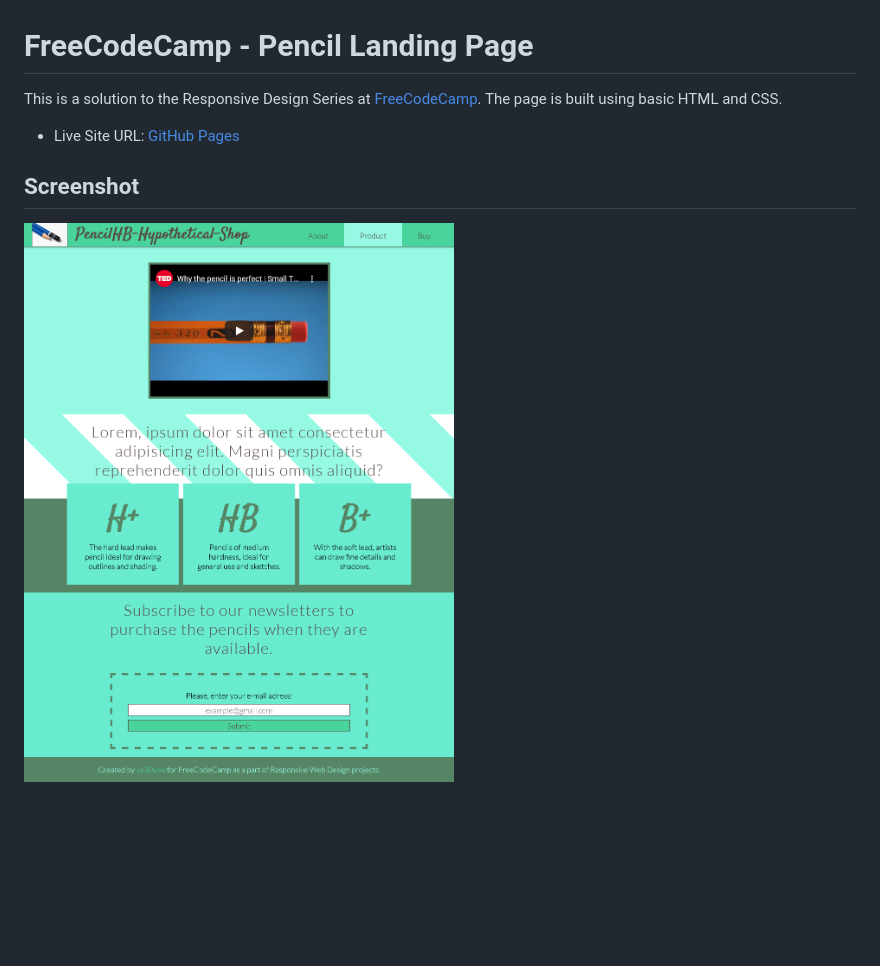
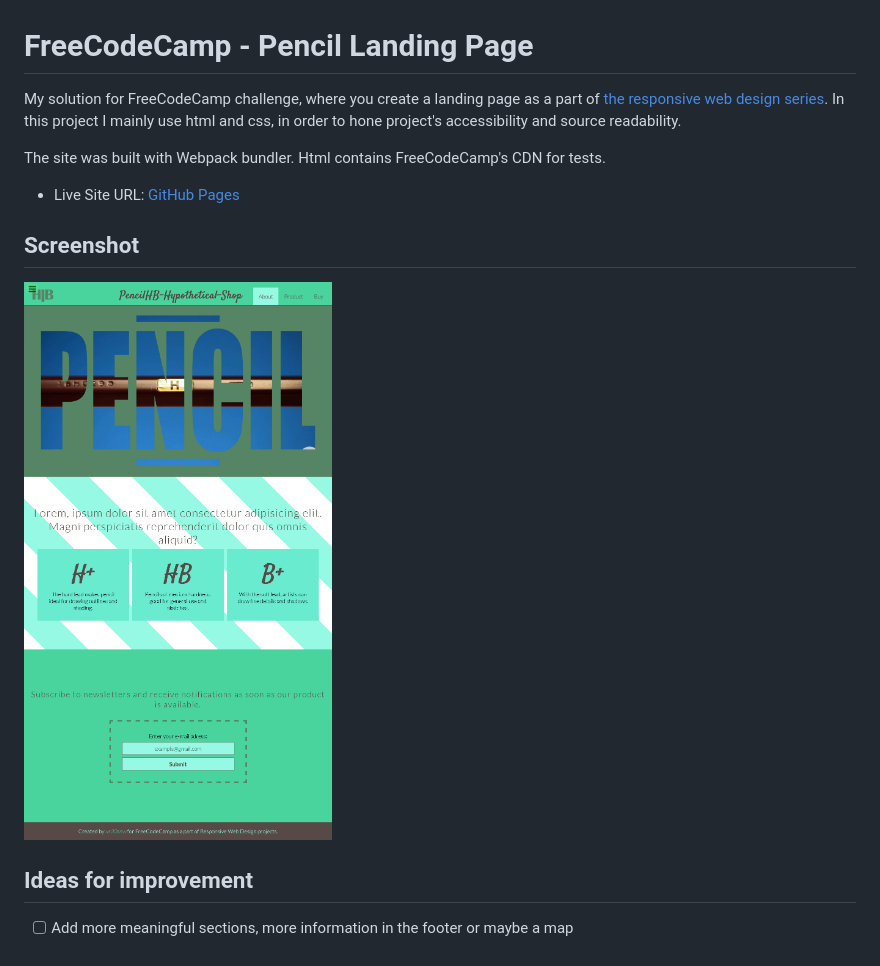
Before and after one commit to xs30snw/FCC_pencil-landing, a Markdown page: README.md, the part around the change. Rendered like a GitHub page; pictures changed too: screenshot.png; blank space fills up the shorter version.

Commit message:
Updated README.md, and new screenshot

```diff
--- a/README.md
+++ b/README.md
@@ -1,9 +1,15 @@
 # FreeCodeCamp - Pencil Landing Page
 
-This is a solution to the Responsive Design Series at [FreeCodeCamp](https://www.freecodecamp.org/learn). The page is built using basic HTML and CSS.
+My solution for FreeCodeCamp challenge, where you create a landing page as a part of [the responsive web design series](https://www.freecodecamp.org/learn/responsive-web-design/). In this project I mainly use html and css, in order to hone project's accessibility and source readability.
+
+The site was built with Webpack bundler. Html contains FreeCodeCamp's CDN for tests.
 
 - Live Site URL: [GitHub Pages](https://xs30snw.github.io/FCC_pencil-landing/)
 
 ## Screenshot
 
 ![](./screenshot.png)
+
+## Ideas for improvement
+
+- [ ] Add more meaningful sections, more information in the footer or maybe a map
```
